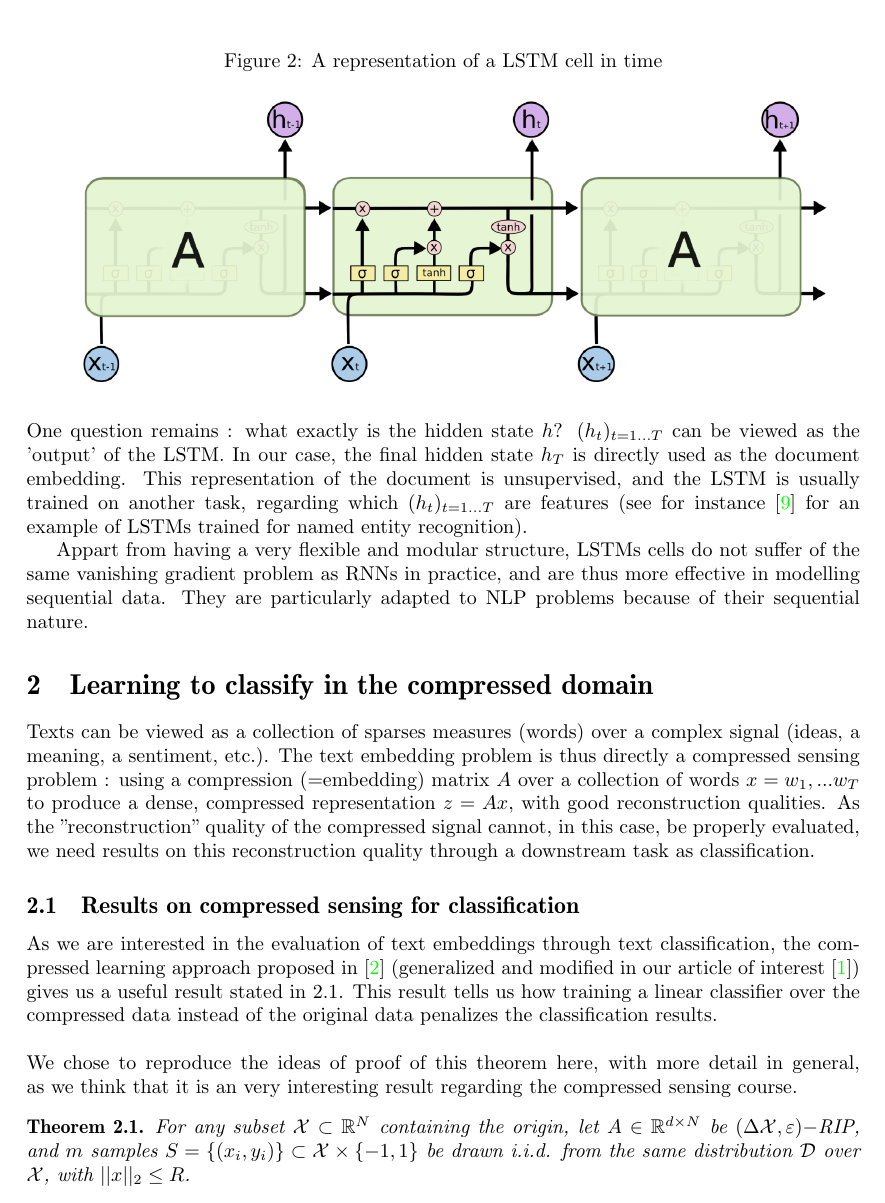
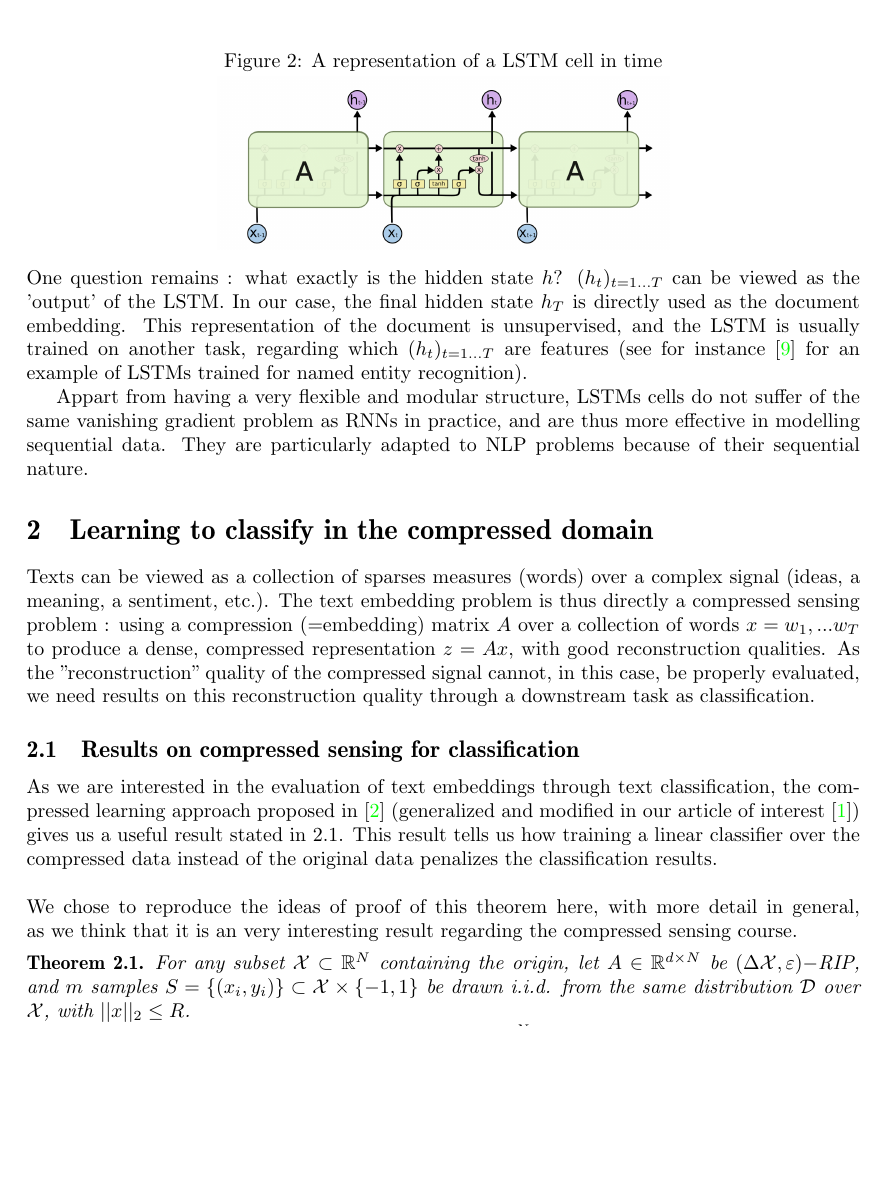
Before and after one commit to sally14/CompressedSensing, a LaTeX document (report/report_template.tex): part of page 8 of 13, cut so that both start at the same text, the shorter picture padded with empty space. Compiled offline with pdfLaTeX.

Commit message:
optimized format

```diff
--- a/report/report_template.tex
+++ b/report/report_template.tex
@@ -494,7 +493,7 @@ are other variants of LSTMs. \\ \par
 \begin{center}
     \captionof{figure}{A representation of a LSTM cell in time}
     \label{fig:LSTM1}
-    \includegraphics[scale=0.55]{LSTM.png}
+    \includegraphics[scale=0.3]{LSTM.png}
 \end{center}
 One question remains : what exactly is the hidden state $h$?
 $(h_t)_{t=1...T}$ can be viewed as the 'output' of the LSTM.
```
Also changed, not shown: report/report_template.pdf, report/report_template.tex (1 more changed lines).
